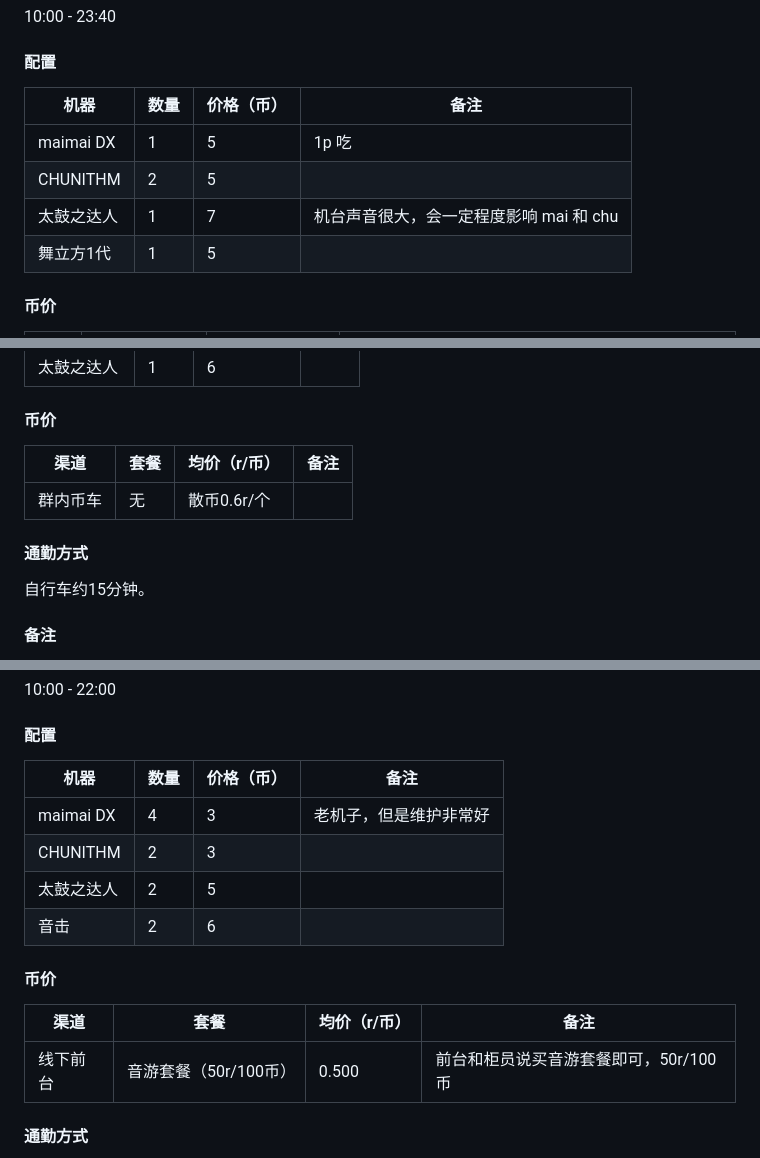
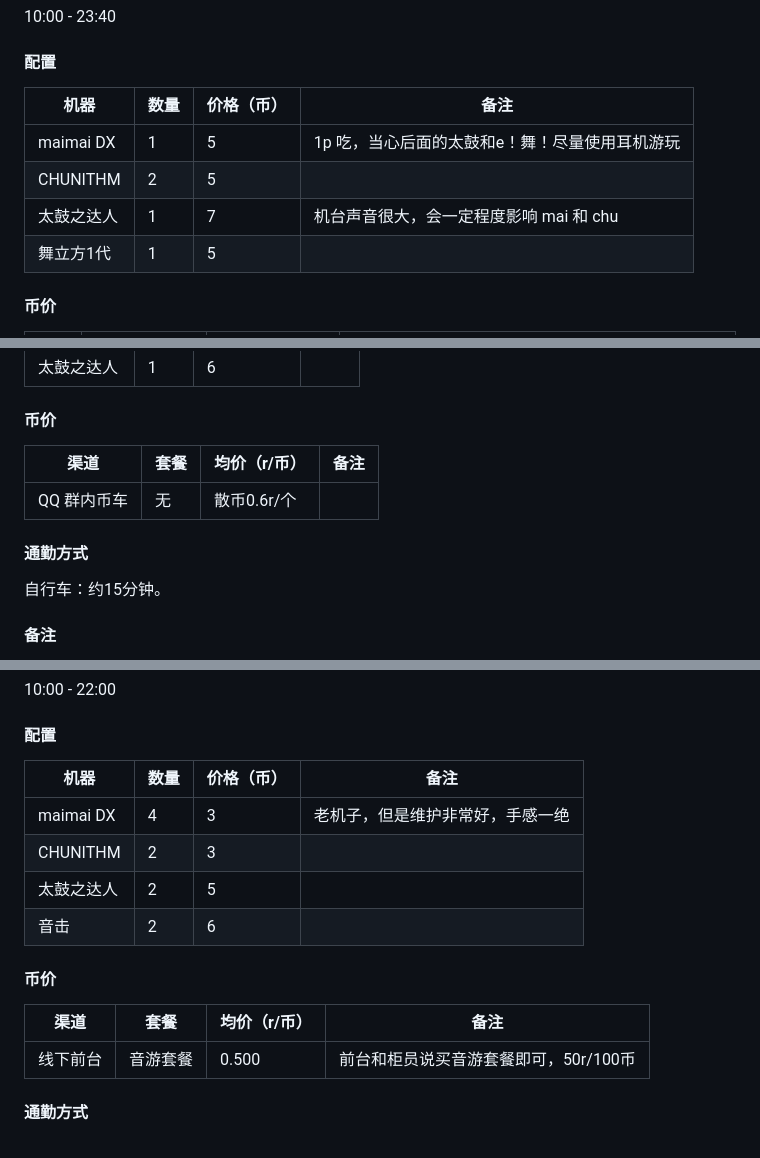
Before and after one commit to zeronx798/go-arcade-ustb, a Markdown page: README.md, 3 parts joined by grey strips. GitHub-like rendering.

Commit message:
docs: 完善备注

```diff
--- a/README.md
+++ b/README.md
@@ -70,12 +70,12 @@
 10:00 - 23:40
 
 #### 配置
-| 机器       | 数量 | 价格（币） | 备注                                    |
-| ---------- | ---- | ---------- | --------------------------------------- |
-| maimai DX  | 1    | 5          | 1p 吃                                   |
-| CHUNITHM   | 2    | 5          |                                         |
-| 太鼓之达人 | 1    | 7          | 机台声音很大，会一定程度影响 mai 和 chu |
-| 舞立方1代  | 1    | 5          |                                         |
+| 机器       | 数量 | 价格（币） | 备注                                           |
+| ---------- | ---- | ---------- | ---------------------------------------------- |
+| maimai DX  | 1    | 5          | 1p 吃，当心后面的太鼓和e！舞！尽量使用耳机游玩 |
+| CHUNITHM   | 2    | 5          |                                                |
+| 太鼓之达人 | 1    | 7          | 机台声音很大，会一定程度影响 mai 和 chu        |
+| 舞立方1代  | 1    | 5          |                                                |
 
 #### 币价
 | 渠道 | 套餐          | 均价（r/币）   | 备注                                                  |
@@ -137,12 +137,12 @@
 | 太鼓之达人 | 1    | 6          |      |
 
 #### 币价
-| 渠道     | 套餐 | 均价（r/币） | 备注 |
-| -------- | ---- | ------------ | ---- |
-| 群内币车 | 无   | 散币0.6r/个  |      |
+| 渠道        | 套餐 | 均价（r/币） | 备注 |
+| ----------- | ---- | ------------ | ---- |
+| QQ 群内币车 | 无   | 散币0.6r/个  |      |
 
 #### 通勤方式
-自行车约15分钟。
+自行车：约15分钟。
 
 #### 备注
 - 美团套餐较贵建议加群买散币。
@@ -183,17 +184,17 @@
 10:00 - 22:00
 
 #### 配置
-| 机器       | 数量 | 价格（币） | 备注                   |
-| ---------- | ---- | ---------- | ---------------------- |
-| maimai DX  | 4    | 3          | 老机子，但是维护非常好 |
-| CHUNITHM   | 2    | 3          |                        |
-| 太鼓之达人 | 2    | 5          |                        |
-| 音击       | 2    | 6          |                        |
+| 机器       | 数量 | 价格（币） | 备注                             |
+| ---------- | ---- | ---------- | -------------------------------- |
+| maimai DX  | 4    | 3          | 老机子，但是维护非常好，手感一绝 |
+| CHUNITHM   | 2    | 3          |                                  |
+| 太鼓之达人 | 2    | 5          |                                  |
+| 音击       | 2    | 6          |                                  |
 
 #### 币价
-| 渠道     | 套餐                  | 均价（r/币） | 备注                                  |
-| -------- | --------------------- | ------------ | ------------------------------------- |
-| 线下前台 | 音游套餐（50r/100币） | 0.500        | 前台和柜员说买音游套餐即可，50r/100币 |
+| 渠道     | 套餐     | 均价（r/币） | 备注                                  |
+| -------- | -------- | ------------ | ------------------------------------- |
+| 线下前台 | 音游套餐 | 0.500        | 前台和柜员说买音游套餐即可，50r/100币 |
 
 #### 通勤方式
 - 地铁：学院桥 -> 西土城(10号线) -> 牡丹园(19号线，16-25门有软座，推荐) -> 新宫(4号线) -> 西红门站，下车，出地铁站们就能看见。推荐这条线因为19号线可以坐全程，一定有座位。
```
Also changed, not shown: other parts of README.md (+6 -5 lines).
